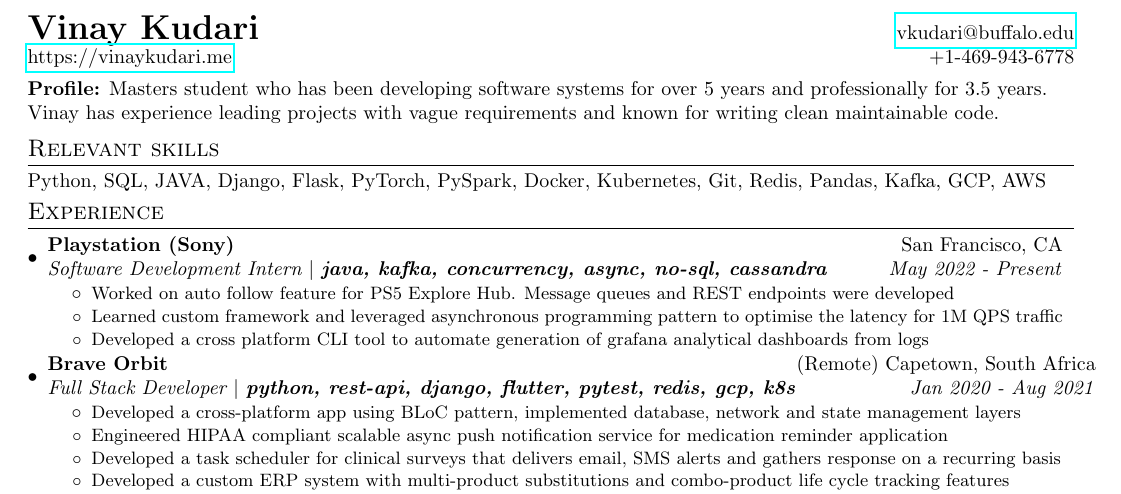
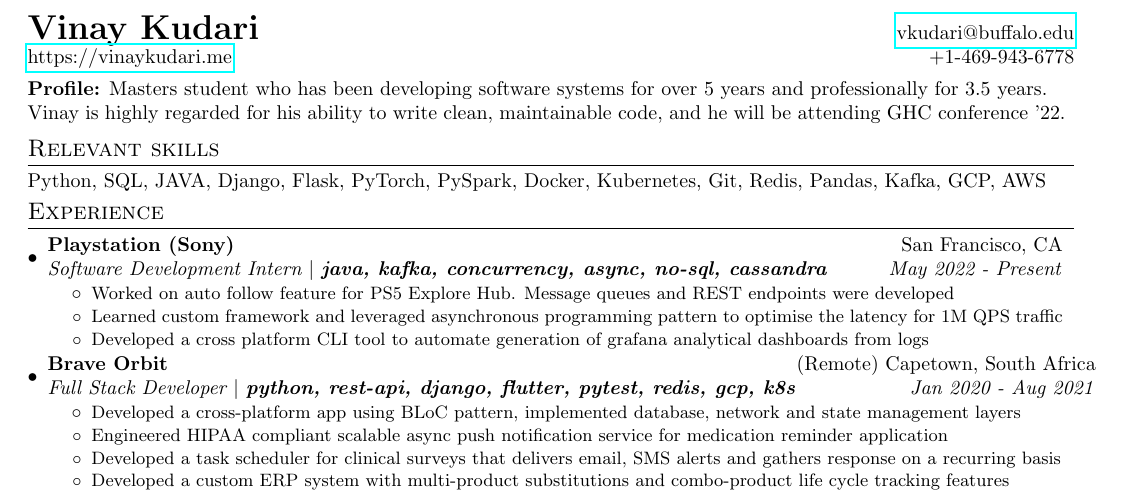
Before and after one commit to vinaykudari/resume, a LaTeX CV (VinayKudariResume.tex): part of the page, cut so that both start at the same text. Compiled offline with pdfLaTeX.

Commit message:
Update VinayKudariResume.tex

```diff
--- a/VinayKudariResume.tex
+++ b/VinayKudariResume.tex
@@ -91,7 +91,7 @@
 \end{tabular*}
 
 \vspace{5pt}
-\textbf{Profile:} Masters student who has been developing software systems for over 5 years and professionally for 3.5 years. Vinay has experience leading projects with vague requirements and known for writing clean maintainable code.
+\textbf{Profile:} Masters student who has been developing software systems for over 5 years and professionally for 3.5 years. Vinay is highly regarded for his ability to write clean, maintainable code, and he will be attending GHC conference '22.
 \vspace{0pt}
 
 \section{Relevant skills}
```
